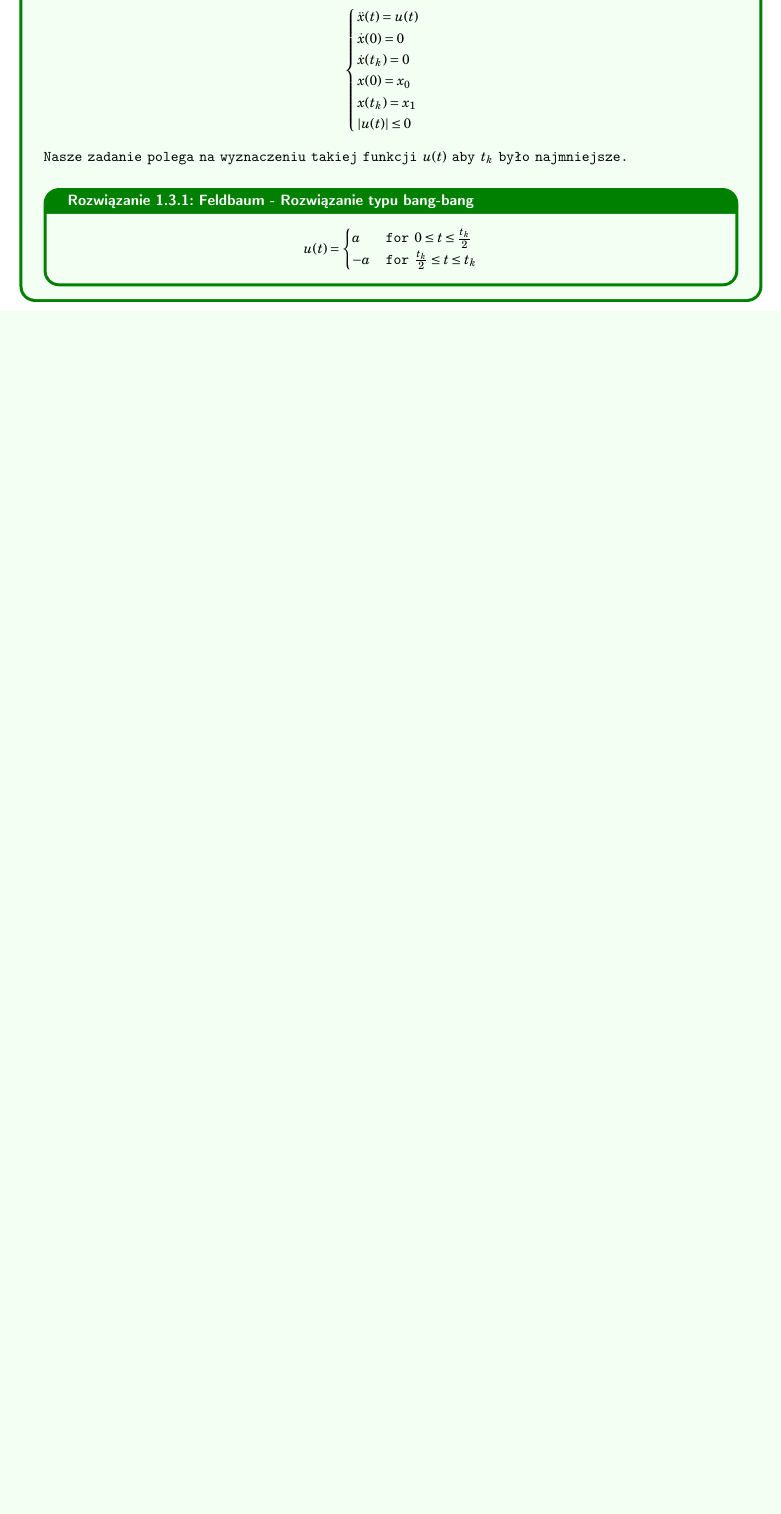
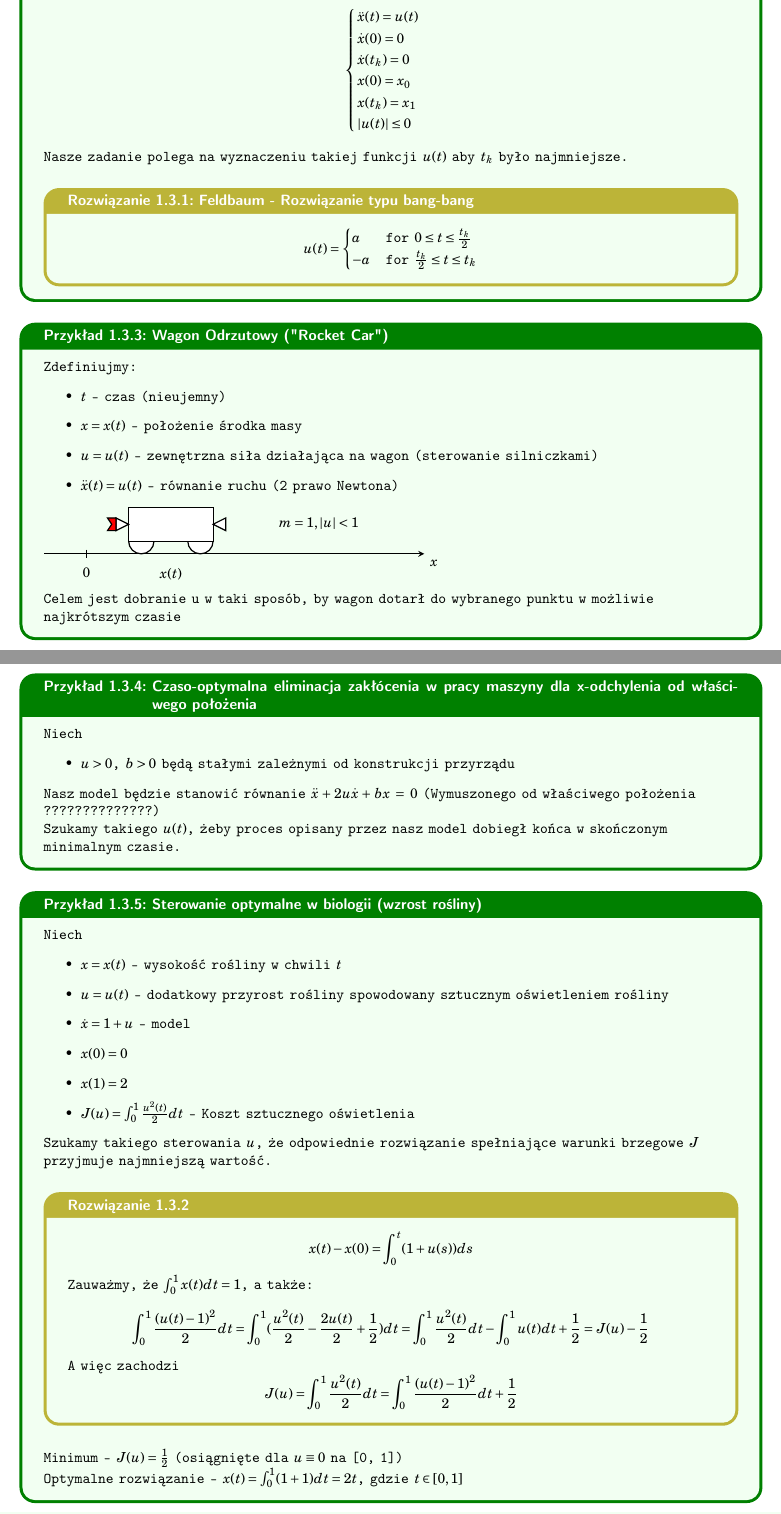
Before and after one commit to Trenek/MTOS-Notes, a LaTeX book (main.tex, which reads Wykład 1/main.tex, style.tex): part of page 6 of 6 before the commit and two parts of pages 6 and 7 of 7 after it, the two joined at a grey line, cut so that both start at the same text, the shorter picture padded with empty space. Compiled offline with pdfLaTeX.

Commit message:
Added lecture 1

```diff
--- a/Wykład 1/main.tex
+++ b/Wykład 1/main.tex
@@ -69,3 +69,62 @@
         \end{cases}$$
     \end{solution}
 \end{example}
+
+\begin{example}{Wagon Odrzutowy ("Rocket Car")}{}{}
+    Zdefiniujmy: \begin{itemize}
+        \item $t$ - czas (nieujemny)
+        \item $x = x(t)$ - położenie środka masy
+        \item $u = u(t)$ - zewnętrzna siła działająca na wagon (sterowanie silniczkami)
+        \item $\ddot{x}(t) = u(t)$ - równanie ruchu (2 prawo Newtona)
+    \end{itemize}
+    \begin{tikzpicture}[>=stealth, thick]
+        \draw[->] (-1, 0) -- (8, 0) node[below right] {$x$};
+        \draw (0, 0.10) -- (0, -0.10) node[below=3pt] {$0$};
+
+        \draw[fill=white] (1.3, 0.3) circle (0.30);
+        \draw[fill=white] (2.7, 0.3) circle (0.30);
+
+        \draw[fill=white] (1.0, 0.3) rectangle (3.0, 1.1);
+
+        \draw[fill=white] (1.0, 0.7) -- (0.7, 0.85) -- (0.7, 0.55) -- cycle;
+        \draw[fill=white] (3.0, 0.7) -- (3.3, 0.85) -- (3.3, 0.55) -- cycle;
+
+        \draw[fill=red] (0.7, 0.85) -- (0.5, 0.85) -- (0.6, 0.70) -- (0.5, 0.55) -- (0.7, 0.55) -- cycle;
+
+        \node[below=6pt] at (2.0, 0) {$x(t)$};
+
+        \node at (5.5, 0.7) {$m = 1, |u| < 1$};
+    \end{tikzpicture}
+
+    Celem jest dobranie u w taki sposób, by wagon dotarł do wybranego punktu w możliwie najkrótszym czasie
+\end{example}
+
+\begin{example}{Czaso-optymalna eliminacja zakłócenia w pracy maszyny dla x-odchylenia od właściwego położenia}{}{}
+    Niech \begin{itemize}
+        \item $u > 0$, $b > 0$ będą stałymi zależnymi od konstrukcji przyrządu
+    \end{itemize}
+    Nasz model będzie stanowić równanie $\ddot{x} + 2 u \dot{x} + b x = 0$ (Wymuszonego od właściwego położenia ??????????????) \\
+    Szukamy takiego $u(t)$, żeby proces opisany przez nasz model dobiegł końca w skończonym minimalnym czasie.
+\end{example}
+
+\begin{example}{Sterowanie optymalne w biologii (wzrost rośliny)}{}{}
+    Niech \begin{itemize}
+        \item $x = x(t)$ - wysokość rośliny w chwili $t$
+        \item $u = u(t)$ - dodatkowy przyrost rośliny spowodowany sztucznym oświetleniem rośliny
+        \item $\dot{x} = 1 + u$ - model
+        \item $x(0) = 0$
+        \item $x(1) = 2$
+        \item $J(u) = \int_0^1 \frac{u^2(t)}{2} dt$ - Koszt sztucznego oświetlenia
+    \end{itemize}
+    Szukamy takiego sterowania $u$, że odpowiednie rozwiązanie spełniające warunki brzegowe $J$ przyjmuje najmniejszą wartość.
+
+    \begin{solution}{}{}{}
+        $$x(t) - x(0) = \int^t_0 (1 + u(s)) ds$$
+        Zauważmy, że $\int^1_0 x(t) dt = 1$, a także:
+        \[\int^1_0 \frac{(u(t) - 1)^2}{2} dt = \int^1_0 (\frac{u^2(t)}{2} - \frac{2 u(t)}{2} + \frac{1}{2}) dt = \int^1_0 \frac{u^2(t)}{2} dt - \int^1_0 u(t) dt + \frac{1}{2} = J(u) - \frac{1}{2}\]
+        A więc zachodzi \[J(u) = \int_0^1 \frac{u^2(t)}{2} dt = \int^1_0 \frac{(u(t) - 1)^2}{2} dt + \frac{1}{2}\]
+    \end{solution}
+
+    Minimum - $J(u) = \frac{1}{2}$ (osiągnięte dla $u \equiv 0$ na [0, 1]) \\
+    Optymalne rozwiązanie - $x(t) = \int^1_0 (1 + 1) dt = 2t$, gdzie $t \in [0, 1]$
+\end{example}
--- a/main.tex
+++ b/main.tex
@@ -30,7 +30,6 @@
 
 \newcommand{\set}[1]{\{#1\}}
 
-\RequirePackage{etex}
 \input{style}
 
 \title{Modelowanie Matematyczne i Teoria Optymalnego Sterowania}
--- a/style.tex
+++ b/style.tex
@@ -72,7 +72,7 @@
 
 \newtcbtheorem[number within=tcb@cnt@definition]{solution}{Rozwiązanie}{
   myStyle,
-  colback=green!5, colframe=green!50!black, coltitle=white
+  colback=green!5, colframe=yellow!70!black, coltitle=white
 }{so}
 
 \newtcbtheorem[number within=tcb@cnt@theorem]{proof}{Proof}{
```
